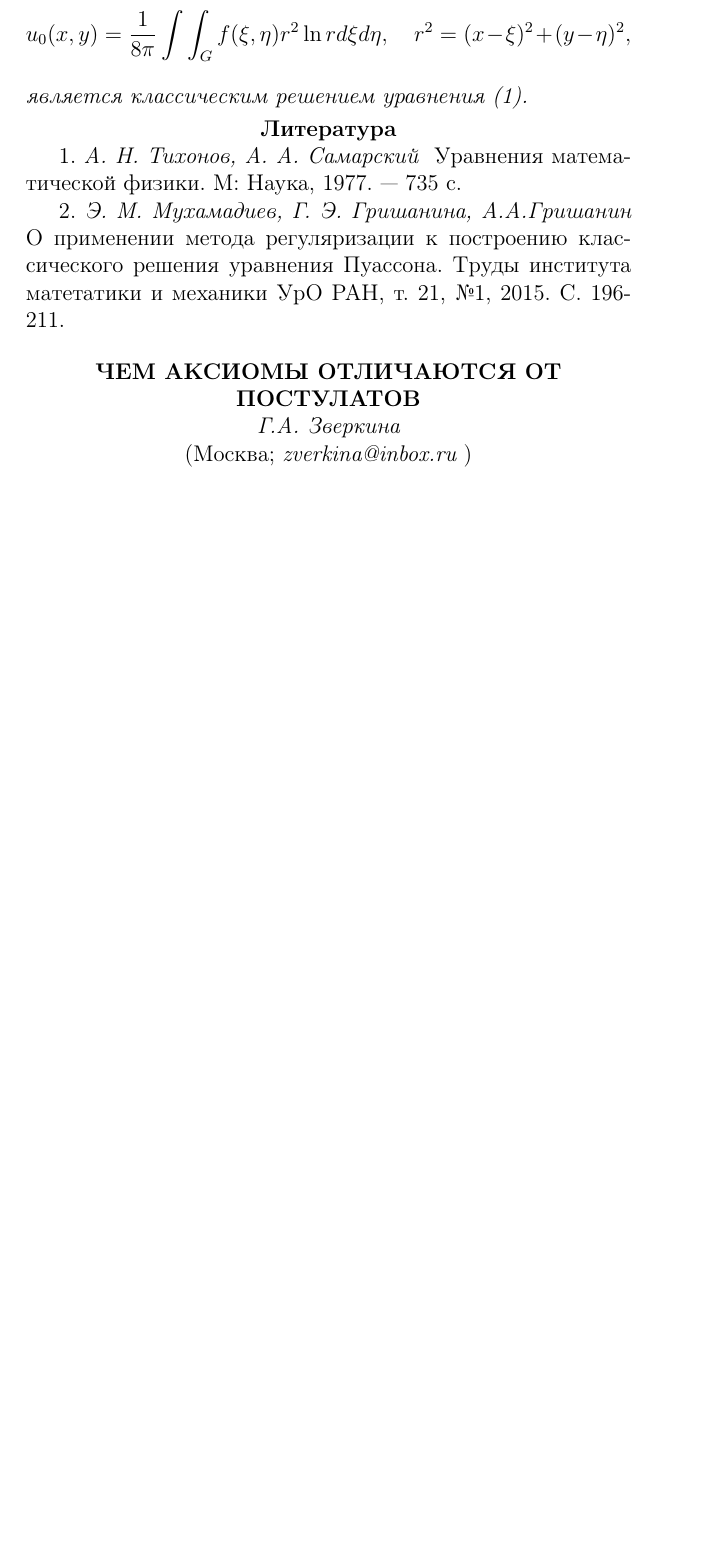
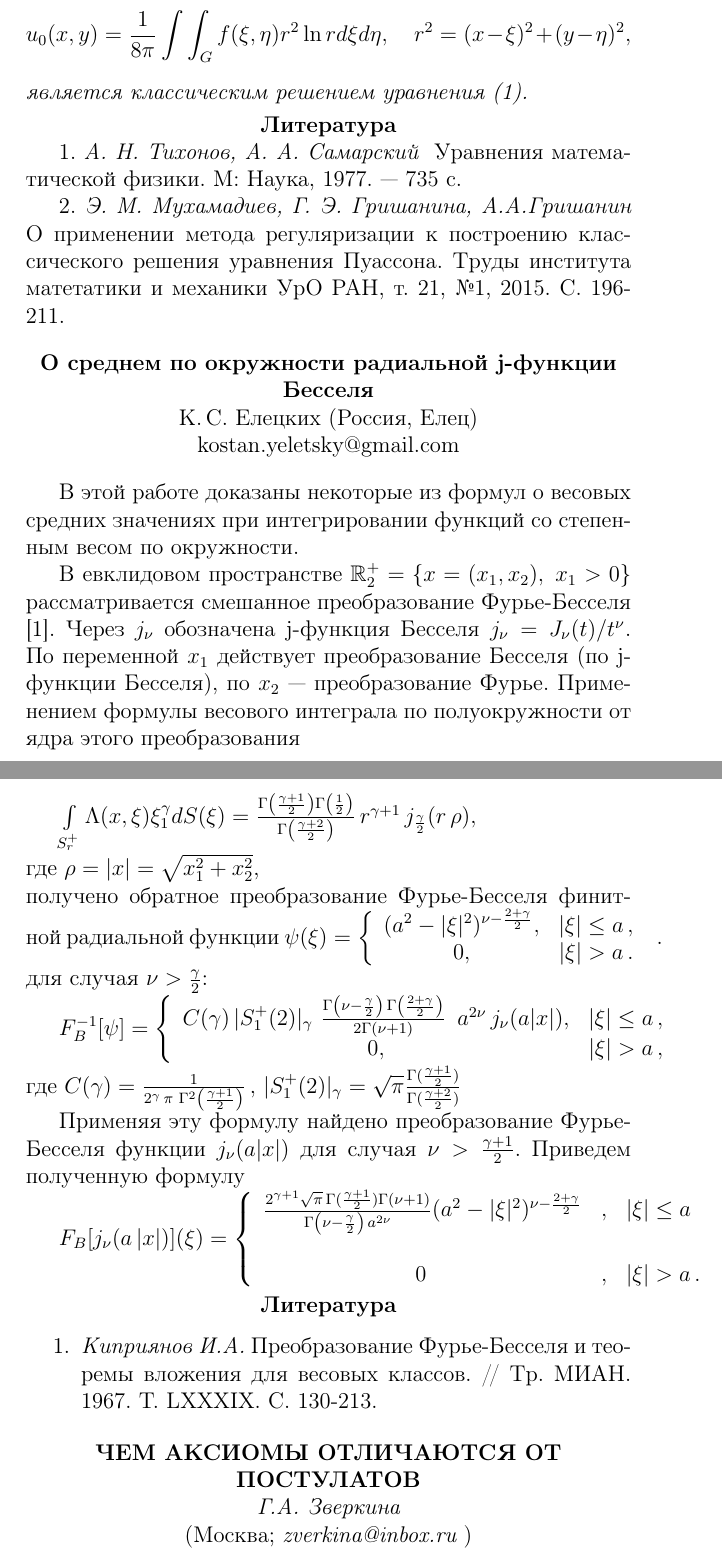
Before and after one commit to vzms-kmm-vsu/vzms-theses, a LaTeX document (2018/main.tex, which reads 2018/Data/Eleckih.tex): part of page 27 of 145 before the commit and two parts of pages 27 and 28 of 147 after it, the two joined at a grey line, cut so that both start at the same text, the shorter picture padded with empty space. Compiled offline with pdfLaTeX.

Commit message:
Елецких

```diff
--- /dev/null
+++ b/2018/Data/Eleckih.tex
@@ -0,0 +1,62 @@
+\addcontentsline{toc}{section}{Елецких К.\,C.}
+
+\begin{center}
+	{\bf О среднем по окружности радиальной j-функции Бесселя }\\
+	К.\,C.~Елецких (Россия, Елец)\\
+	kostan.yeletsky@gmail.com\\
+\end{center}
+
+
+В этой работе доказаны некоторые из формул о весовых средних значениях при интегрировании  функций со степенным весом по окружности.
+
+В евклидовом пространстве $\mathbb{R}_2^+=\{x=(x_1,x_2),\,\,x_1>0\}$ рассматривается смешанное преобразование Фурье-Бесселя [1]. Через $j_\nu$ обозначена j-функция Бесселя
+$j_\nu=J_\nu(t)/t^\nu$. По  переменной $x_1$ действует преобразование Бесселя (по j-функции Бесселя), по $x_2$ --- преобразование Фурье. Применением  формулы  весового интеграла по полуокружности от ядра этого преобразования
+
+$\int\limits_{S_r^+}{\Lambda(x,\xi)\xi_1^\gamma}dS(\xi)
+=\frac{\Gamma\left(\gamma+1\over2\right)\Gamma\left(1\over2\right)}{\Gamma\left(\gamma+2\over2\right)}\,r^{\gamma+1}\,j_{\frac{\gamma}{2}}(r\,\rho),$\\
+где $\rho=|x|=\sqrt{x_1^2+x_2^2}$,
+\\  получено обратное преобразование Фурье-Бесселя финитной радиальной функции $\psi(\xi)=\left\{ \begin{array}{cc}
+          (a^2-|\xi|^2)^{{\nu-{2+\gamma\over2}}} , & |\xi|\le a\,, \\
+					   0  ,& |\xi|>a\,.
+\end{array}\right.\,\,.$ для случая $\nu>{\gamma\over2}$:
+
+$F^{-1}_B[\psi]=\left\{ \begin{array}{cc}
+          C(\gamma)\,|S^+_1(2)|_\gamma \,\,\frac{\Gamma\left(\nu-\frac{\gamma}{2}\right)\,\Gamma\left(\frac{2+\gamma}{2}\right)}
+{2\Gamma\left(\nu+1\right)}\,\,\,a^{2\nu}\,
+j_{\nu}(a|x|) , & |\xi|\le a\,, \\
+					   0  ,& |\xi|>a\,,
+\end{array}\right.\,\,$\\
+где $C(\gamma)=\frac{1}{2^{\gamma}\,\pi\,\,\Gamma^2\left(\frac{\gamma+1}{2}\right)}\,,$ $|S^+_1(2)|_\gamma=\sqrt{\pi}\frac{\Gamma(\frac{\gamma+1}{2})}{\Gamma(\frac{\gamma+2}{2})}$
+
+Применяя эту формулу найдено преобразование Фурье-Бесселя функции $j_\nu(a|x|)$ для случая $\nu>{\gamma+1\over2}$. Приведем полученную формулу
+
+$F_B[j_\nu(a\,|x|)](\xi)=\left\{\begin{array}{cll}
+\frac{2^{\gamma+1}\sqrt{\pi}\,\Gamma(\frac{\gamma+1}{2})\Gamma\left(\nu+1\right)}{\Gamma\left(\nu-\frac{\gamma}{2}\right)\,a^{2\nu}}(a^2-|\xi|^2)^{{\nu-\frac{2+\gamma}{2}}} &, &  |\xi|\le a \\
+{} & {} & \\									0 \, &, & |\xi|> a\,.\end{array} \right.$
+% Для оформления теорем, пожалуйста, используйте следующий образец
+%
+% \textbf{Теорема.} \textit{ Текст формулировки теоремы.}
+%
+%нумерацию формул можно делать как автоматическую, так и через команду \eqno.
+
+% Утверждения, определения, замечания и следствия оформляются так же, как и теоремы
+
+% Для оформления благодарностей, пожалуйста, используйте следующий образец
+%
+% {\small Работа выполнена при поддержке Российского фонда фундаментальных
+% исследований, проект №~00-00-00888).}
+%
+%
+% Для оформления списка литературы, пожалуйста, используйте следующий образец
+%
+\smallskip
+
+\centerline{\bf Литература}
+\vspace{-0.2cm}
+\begin{enumerate}
+\item {\it Киприянов~И.А.}{ Преобразование Фурье-Бесселя и теоремы вложения для весовых классов. /\!/ Тр. МИАН. 1967. Т. LXXXIX. С. 130-213.}
+%\item {\it Фамилия~И.О.} {Название книги. Город: Издательство, год. ??~c.}
+%\item {\it Фамилия~И.О.}{ Название статьи в журнале~/\!/ Название журнала. Год. Т.~?, №~?. С.~??-??.}
+%\item {\it Фамилия1~И1.О1., Фамилия2~И2.О2.}
+%{Название статьи в сборнике~/\!/ Название сборника. Город: Издательство, год. С.~??-??.}
+\end{enumerate}
```
Also changed, not shown: 2018/main.tex (+2 -0 lines).
